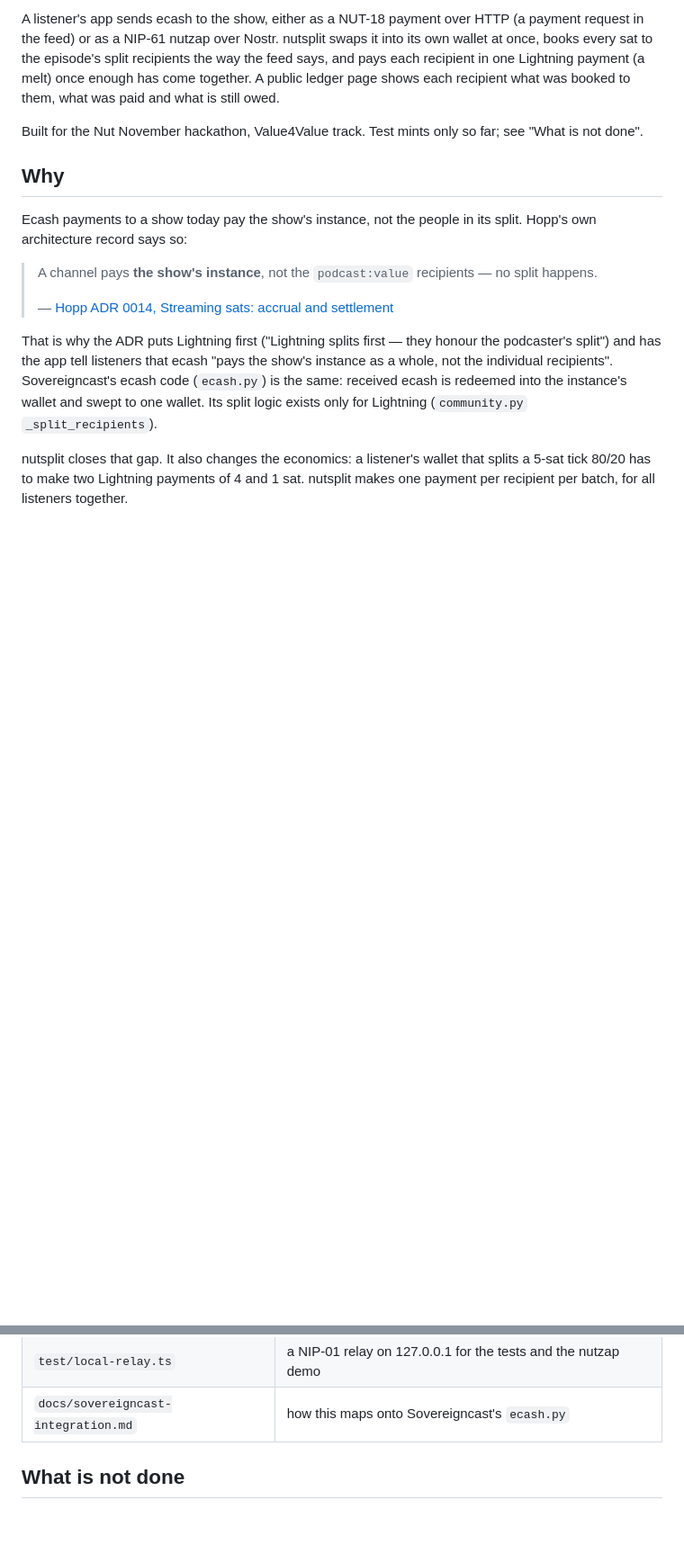
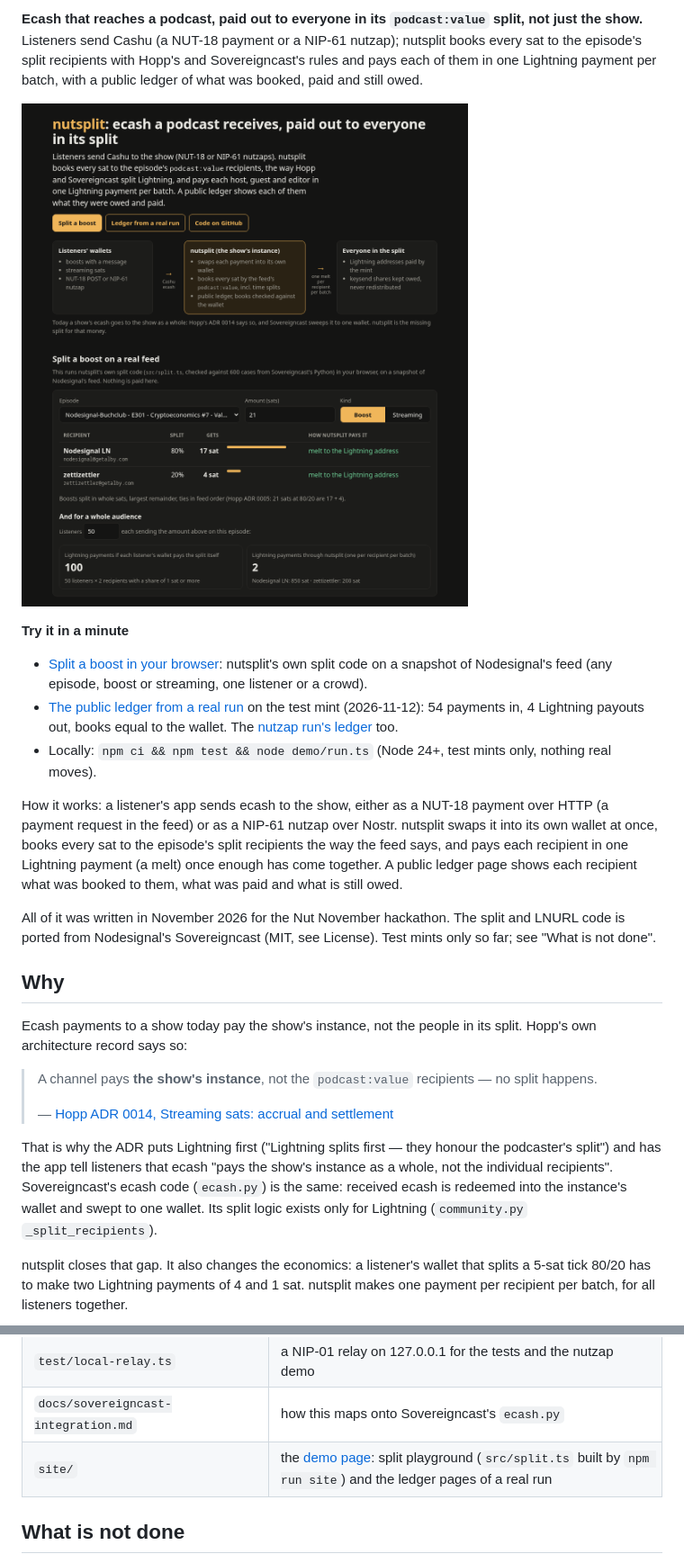
Before and after one commit to apeirs/nutsplit, a Markdown page: README.md, 2 parts joined by grey strips. Shown at 90% size. Rendered like a GitHub page; pictures changed too: docs/site.png (added); blank space fills up the shorter version.

Commit message:
Demo page on GitHub Pages: split playground on Nodesignal's feed, ledgers of a real testnut run; CI (Node 24 + 26)

```diff
--- a/README.md
+++ b/README.md
@@ -4,12 +5,28 @@ Pay a podcast's `podcast:value` split from the Cashu ecash the show receives.
 
-A listener's app sends ecash to the show, either as a NUT-18 payment over HTTP (a payment
-request in the feed) or as a NIP-61 nutzap over Nostr. nutsplit swaps it into its own wallet
-at once, books every sat to the episode's split recipients the
-way the feed says, and pays each recipient in one Lightning payment (a melt) once enough has
-come together. A public ledger page shows each recipient what was booked to them, what was
-paid and what is still owed.
+**Ecash that reaches a podcast, paid out to everyone in its `podcast:value` split, not just the show.**
+Listeners send Cashu (a NUT-18 payment or a NIP-61 nutzap); nutsplit books every sat to the
+episode's split recipients with Hopp's and Sovereigncast's rules and pays each of them in one
+Lightning payment per batch, with a public ledger of what was booked, paid and still owed.
 
-Built for the Nut November hackathon, Value4Value track. Test mints only so far; see
+[![The demo page: nutsplit's split code on Nodesignal's feed, in the browser](docs/site.png)](https://apeirs.github.io/nutsplit/)
+
+**Try it in a minute**
+
+- [Split a boost in your browser](https://apeirs.github.io/nutsplit/#try): nutsplit's own split code on
+  a snapshot of Nodesignal's feed (any episode, boost or streaming, one listener or a crowd).
+- [The public ledger from a real run](https://apeirs.github.io/nutsplit/demo/ledger.html) on the test
+  mint (2026-11-12): 54 payments in, 4 Lightning payouts out, books equal to the wallet.
+  The [nutzap run's ledger](https://apeirs.github.io/nutsplit/demo/nutzap-ledger.html) too.
+- Locally: `npm ci && npm test && node demo/run.ts` (Node 24+, test mints only, nothing real moves).
+
+How it works: a listener's app sends ecash to the show, either as a NUT-18 payment over HTTP
+(a payment request in the feed) or as a NIP-61 nutzap over Nostr. nutsplit swaps it into its own
+wallet at once, books every sat to the episode's split recipients the way the feed says, and pays
+each recipient in one Lightning payment (a melt) once enough has come together. A public ledger
+page shows each recipient what was booked to them, what was paid and what is still owed.
+
+All of it was written in November 2026 for the Nut November hackathon. The split and LNURL code is
+ported from Nodesignal's Sovereigncast (MIT, see License). Test mints only so far; see
 "What is not done".
 
 ## Why
@@ -328,6 +351,7 @@ nutsplit needs 2 sat of reserve (1 %). nutsplit has not been run against a mainn
 | `src/nutzap.ts`, `src/nutzap-intake.ts` | NIP-61: kind:10019, nutzap checks and attribution; exactly-once redemption, recovery, the relay loop |
 | `test/local-relay.ts` | a NIP-01 relay on 127.0.0.1 for the tests and the nutzap demo |
 | `docs/sovereigncast-integration.md` | how this maps onto Sovereigncast's `ecash.py` |
+| `site/` | the [demo page](https://apeirs.github.io/nutsplit/): split playground (`src/split.ts` built by `npm run site`) and the ledger pages of a real run |
 
 ## What is not done
 
```
Also changed, not shown: other parts of README.md (+9 -2 lines), docs/ledger.png (added), 14 other files.
